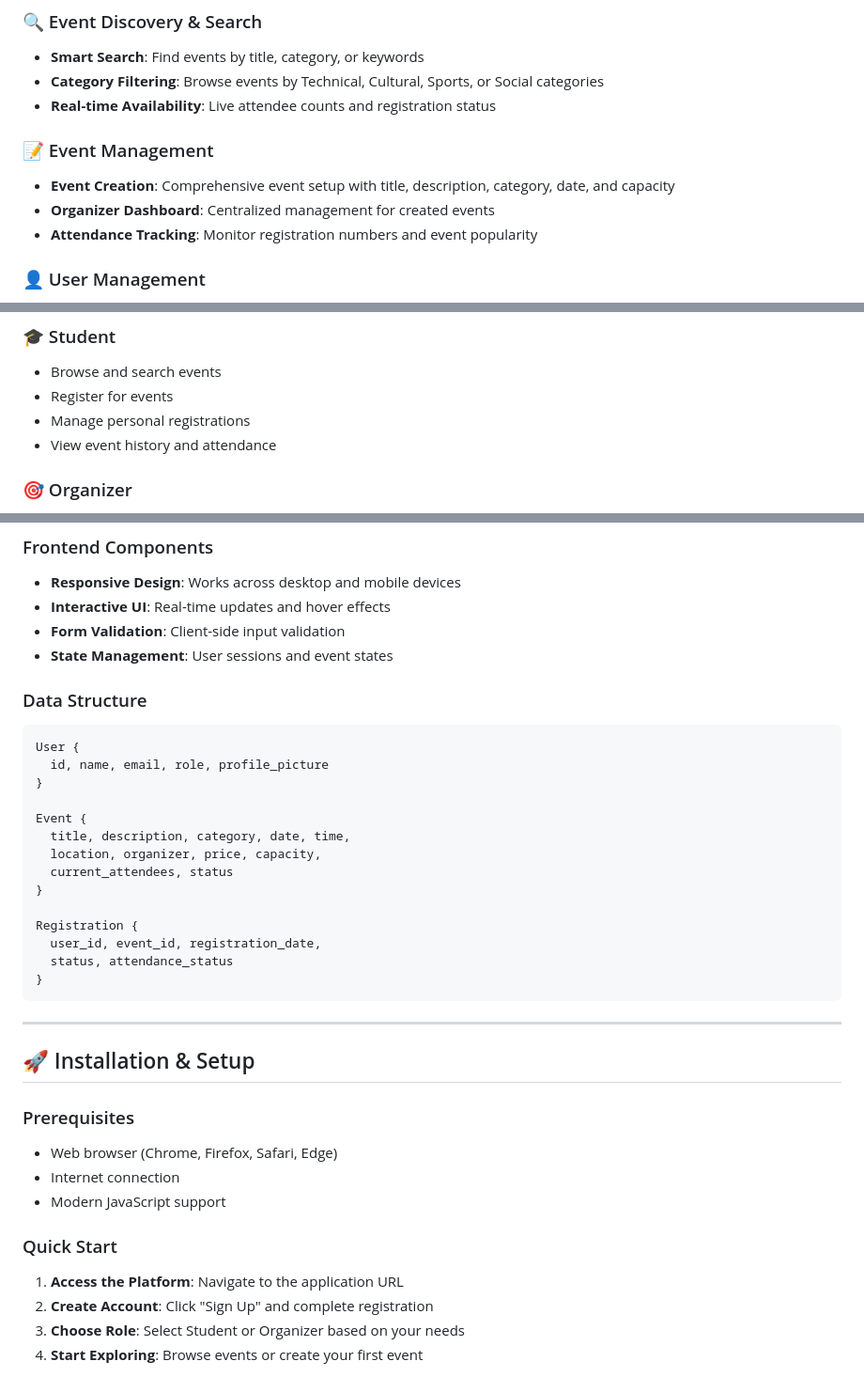
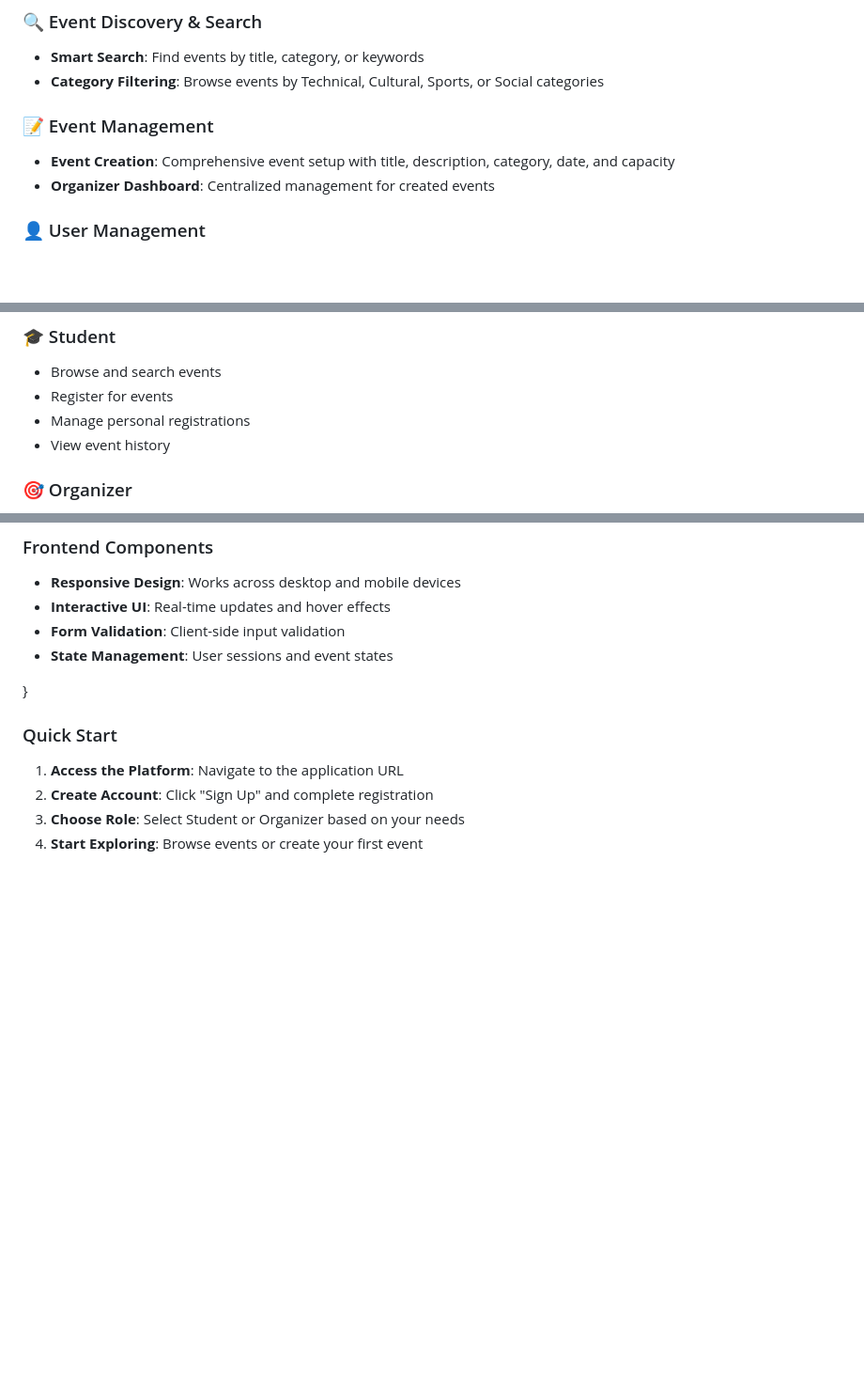
Before and after one commit to GautamUIET/Event_Management, a Markdown page: README.md, 3 parts joined by grey strips. Shown: that part at 94% size. GitHub-like rendering; blank space fills up the shorter version.

````diff
--- a/README.md
+++ b/README.md
@@ -20,12 +20,10 @@ The **Campus Events Platform** is a comprehensive web application designed to st
 ### 🔍 Event Discovery & Search
 - **Smart Search**: Find events by title, category, or keywords
 - **Category Filtering**: Browse events by Technical, Cultural, Sports, or Social categories
-- **Real-time Availability**: Live attendee counts and registration status
 
 ### 📝 Event Management
 - **Event Creation**: Comprehensive event setup with title, description, category, date, and capacity
 - **Organizer Dashboard**: Centralized management for created events
-- **Attendance Tracking**: Monitor registration numbers and event popularity
 
 ### 👤 User Management
 - **Dual Role System**: Separate interfaces for Students and Organizers
@@ -40,7 +38,7 @@ The **Campus Events Platform** is a comprehensive web application designed to st
 - Browse and search events
 - Register for events
 - Manage personal registrations
-- View event history and attendance
+- View event history
 
 ### 🎯 Organizer
 - Create and publish events
@@ -159,32 +157,8 @@ The **Campus Events Platform** is a comprehensive web application designed to st
 - **Form Validation**: Client-side input validation
 - **State Management**: User sessions and event states
 
-### Data Structure
-```
-User {
-  id, name, email, role, profile_picture
 }
 
-Event {
-  title, description, category, date, time,
-  location, organizer, price, capacity,
-  current_attendees, status
-}
-
-Registration {
-  user_id, event_id, registration_date,
-  status, attendance_status
-}
-```
-
----
-
-## 🚀 Installation & Setup
-
-### Prerequisites
-- Web browser (Chrome, Firefox, Safari, Edge)
-- Internet connection
-- Modern JavaScript support
 
 ### Quick Start
 1. **Access the Platform**: Navigate to the application URL
````
Also changed, not shown: other parts of README.md (+0 -65 lines).
